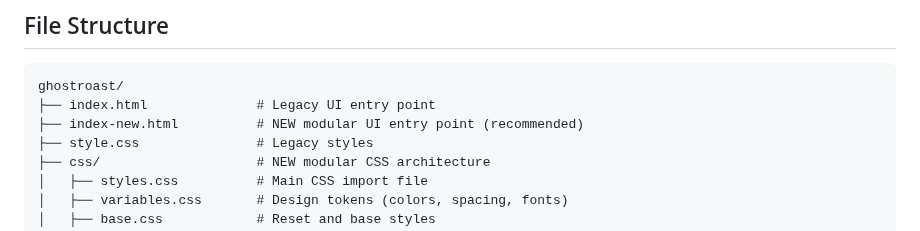
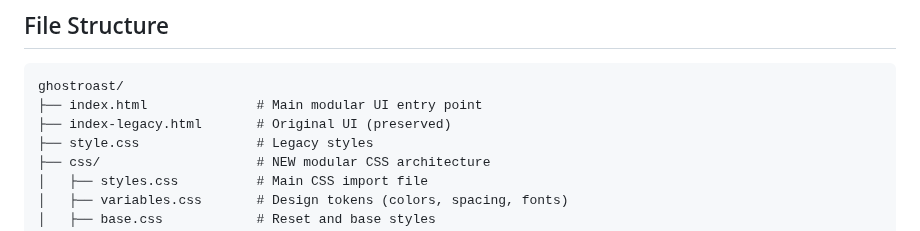
Before and after one commit to dasbeardo/ghostroast, a Markdown page: CLAUDE.md, the part around one of its changes. Rendered like a GitHub page.

````diff
--- a/CLAUDE.md
+++ b/CLAUDE.md
@@ -24,8 +24,8 @@ Run with: `python3 -m http.server 3000` then open `http://localhost:3000/index-n
 ## File Structure
 ```
 ghostroast/
-├── index.html              # Legacy UI entry point
-├── index-new.html          # NEW modular UI entry point (recommended)
+├── index.html              # Main modular UI entry point
+├── index-legacy.html       # Original UI (preserved)
 ├── style.css               # Legacy styles
 ├── css/                    # NEW modular CSS architecture
 │   ├── styles.css          # Main CSS import file
````
Also changed, not shown: other parts of CLAUDE.md (+115 -20 lines).
